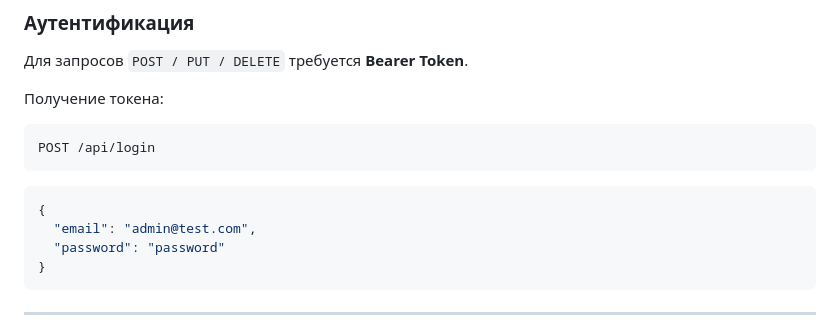
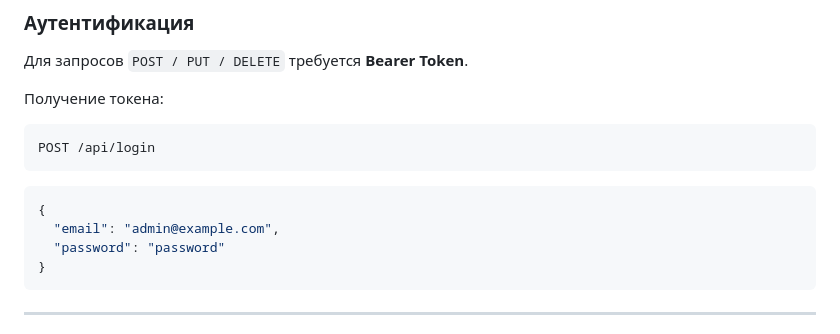
Before and after one commit to MarsNazirov/filament, a Markdown page: README.md, the part around the change. Drawn GitHub-style.

````diff
--- a/README.md
+++ b/README.md
@@ -122,7 +122,7 @@ POST /api/login
 
 ```json
 {
-  "email": "admin@test.com",
+  "email": "admin@example.com",
   "password": "password"
 }
 ```
````
